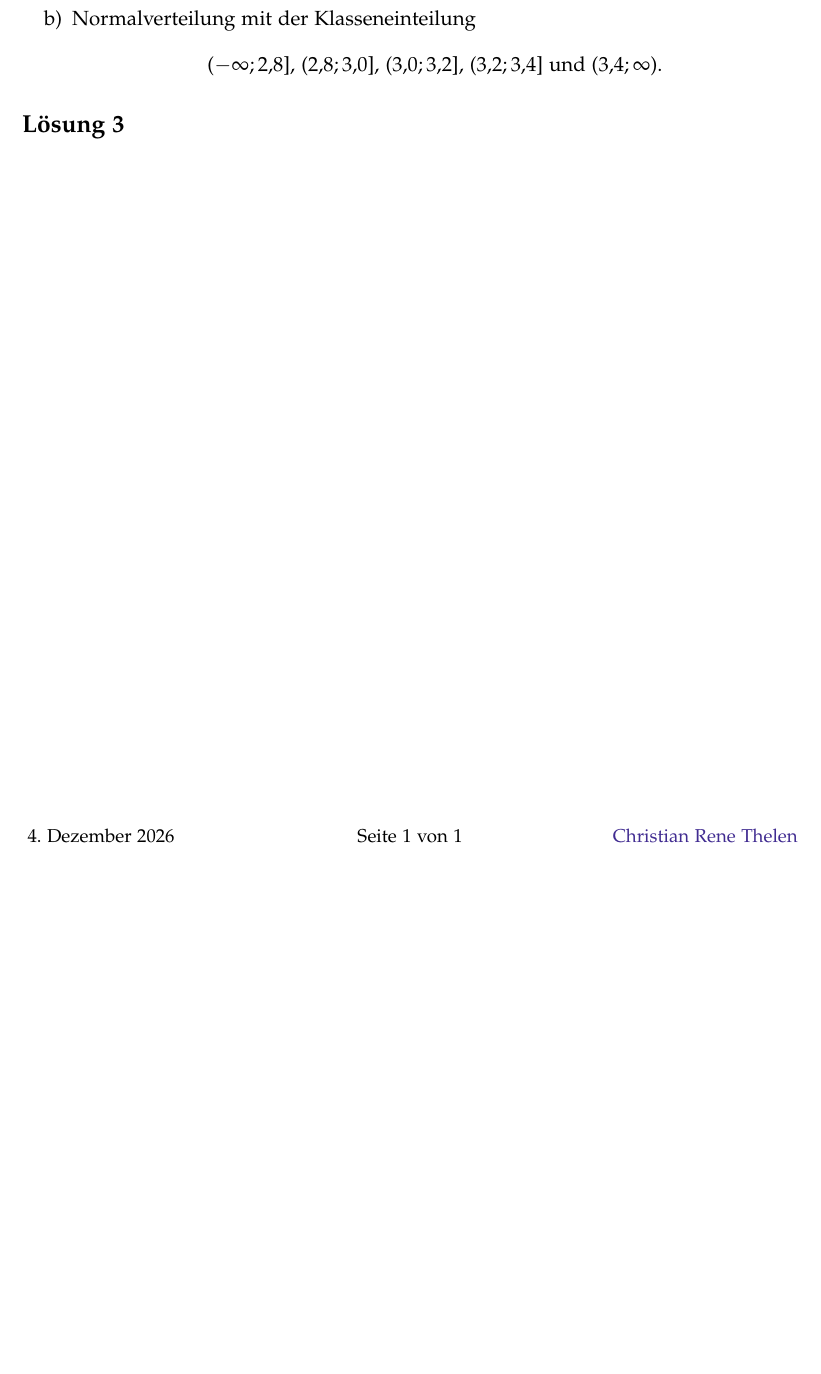
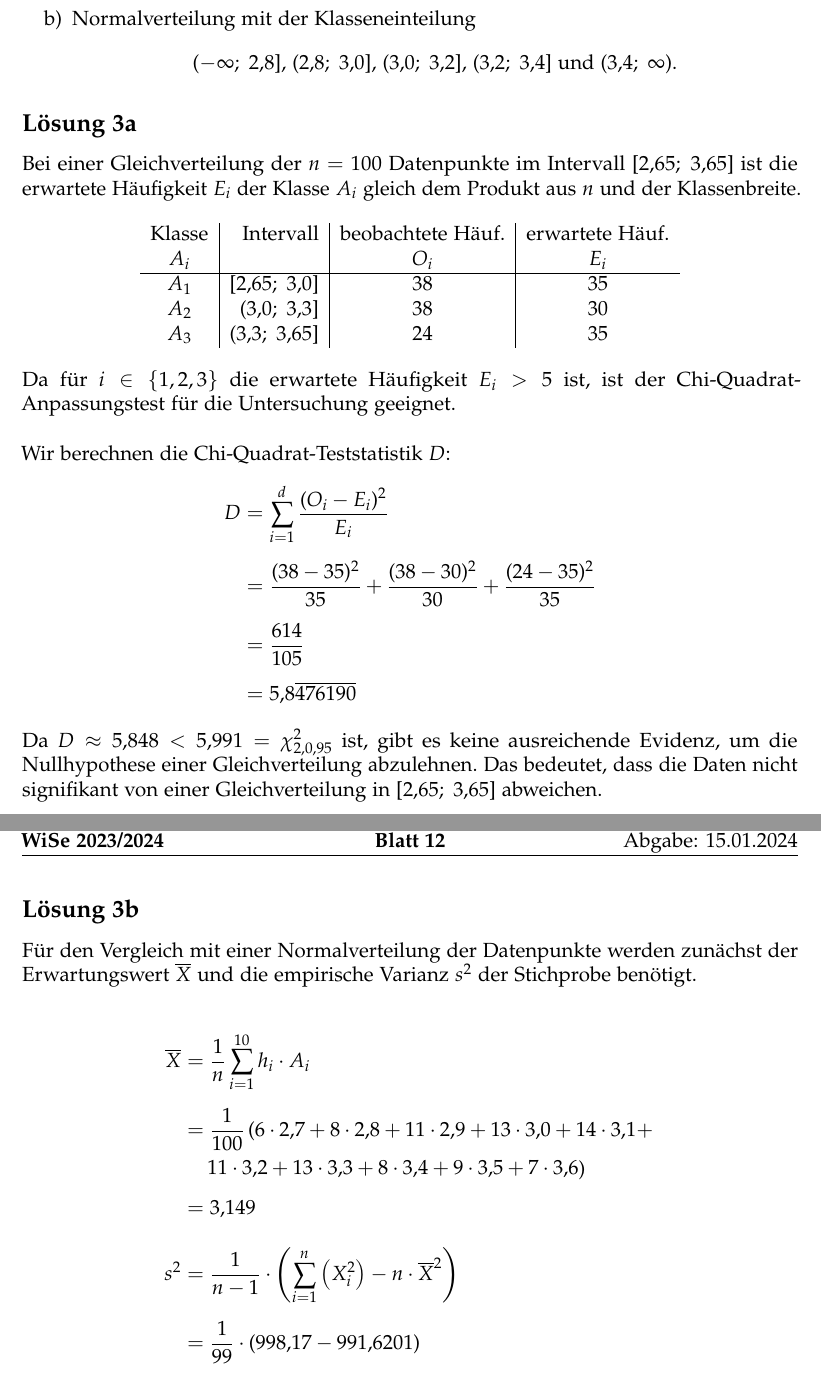
Before and after one commit to cortex359/matse-aachen.ws23, a LaTeX document (sto_h12/Aufgabe3.tex): part of the page before the commit and two parts of pages 1 and 2 of 2 after it, the two joined at a grey line, cut so that both start at the same text, the shorter picture padded with empty space. Compiled offline with pdfLaTeX.

Commit message:
H12 done

```diff
--- a/sto_h12/Aufgabe3.tex
+++ b/sto_h12/Aufgabe3.tex
@@ -19,7 +19,56 @@ Testen Sie zum Niveau $\alpha = 0,05$ die Hypothese das Geburtsgewicht folgt ein
     $$
     \item Normalverteilung mit der Klasseneinteilung $$
-	(-\infty; 2,8],\ (2,8; 3,0],\ (3,0; 3,2],\ (3,2; 3,4]\ \text{und}\ (3,4; \infty).
+    (-\infty;\ 2,8],\ (2,8;\ 3,0],\ (3,0;\ 3,2],\ (3,2;\ 3,4]\ \text{und}\ (3,4;\ \infty).
     $$
 \end{enumerate}
 
-\subsection{Lösung 3}
+\subsection{Lösung 3a}
+Bei einer Gleichverteilung der $n=100$ Datenpunkte im Intervall $[2,65;\ 3,65]$ ist die erwartete Häufigkeit $E_i$ der Klasse $A_i$ gleich dem Produkt aus $n$ und der Klassenbreite.
+
+\begin{center}
+    \begin{tabular}{c|r|c|c}
+        Klasse & Intervall      & beobachtete Häuf. & erwartete Häuf.\\
+        $A_i$  &                & $O_i$                  & $E_i$ \\
+        \hline
+        $A_1$  & $[2,65;\ 3,0]$ & 38                     & 35 \\
+        $A_2$  & $(3,0;\ 3,3]$  & 38                     & 30 \\
+        $A_3$  & $(3,3;\ 3,65]$ & 24                     & 35 \\
+    \end{tabular}
+\end{center}
+
+Da für $i \in \set{1, 2, 3}$ die erwartete Häufigkeit $E_i > 5$ ist, ist der Chi-Quadrat-Anpassungstest für die Untersuchung geeignet.\\
+
+Wir berechnen die Chi-Quadrat-Teststatistik $D$:
+$$\begin{aligned}
+	D &= \sum_{i=1}^{d} \frac{(O_i - E_i)^2}{E_i} \\[2mm]
+	&= \frac{(38 - 35)^2}{35} + \frac{(38 - 30)^2}{30} + \frac{(24 - 35)^2}{35}\\[2mm]
+    &= \frac{614}{105}\\[2mm]
+    &= 5,8\overline{476190}
+\end{aligned}$$
+
+Da $D \approx 5,848 < 5,991 = \chi^2_{2, 0,95}$ ist, gibt es keine ausreichende Evidenz, um die Nullhypothese einer Gleichverteilung abzulehnen. Das bedeutet, dass die Daten nicht signifikant von einer Gleichverteilung in $[2,65;\ 3,65]$ abweichen.
+
+\subsection{Lösung 3b}
+Für den Vergleich mit einer Normalverteilung der Datenpunkte werden zunächst der Erwartungswert $\overline{X}$ und die empirische Varianz $s^2$ der Stichprobe benötigt.\\
+
+$$\begin{aligned}
+    \overline{X} &= \frac{1}{n} \sum_{i=1}^{10} h_i \cdot A_i \\[2mm]
+    &= \frac{1}{100} \left(
+        6  \cdot 2,7 +
+        8  \cdot 2,8 +
+        11 \cdot 2,9 +
+        13 \cdot 3,0 +
+        14 \cdot 3,1 +
+        \right. \\
+    &\quad \left.
+        11 \cdot 3,2 +
+        13 \cdot 3,3 +
+        8  \cdot 3,4 +
+        9  \cdot 3,5 +
+        7  \cdot 3,6
+    \right) \\[2mm]
+    &= 3,149\\[4mm]
+    s^2 &= \frac{1}{n-1} \cdot \left( \sum^n_{i=1} \left(X_i^2\right) - n\cdot \overline{X}^2 \right) \\[2mm]
+    &= \frac{1}{99} \cdot \left( 998,17 - 991,6201 \right)\\[2mm]
+    &\approx 0,0661606
+\end{aligned}$$
```
Also changed, not shown: sto_h12/Aufgabe1.tex (+3 -1 lines), sto_h12/Aufgabe2.tex (+7 -5 lines), sto_h12/main.pdf, sto_h12/Aufgabe3.tex (32 more changed lines), 1 other file. Lines whose indentation alone changed are shown as unchanged.
